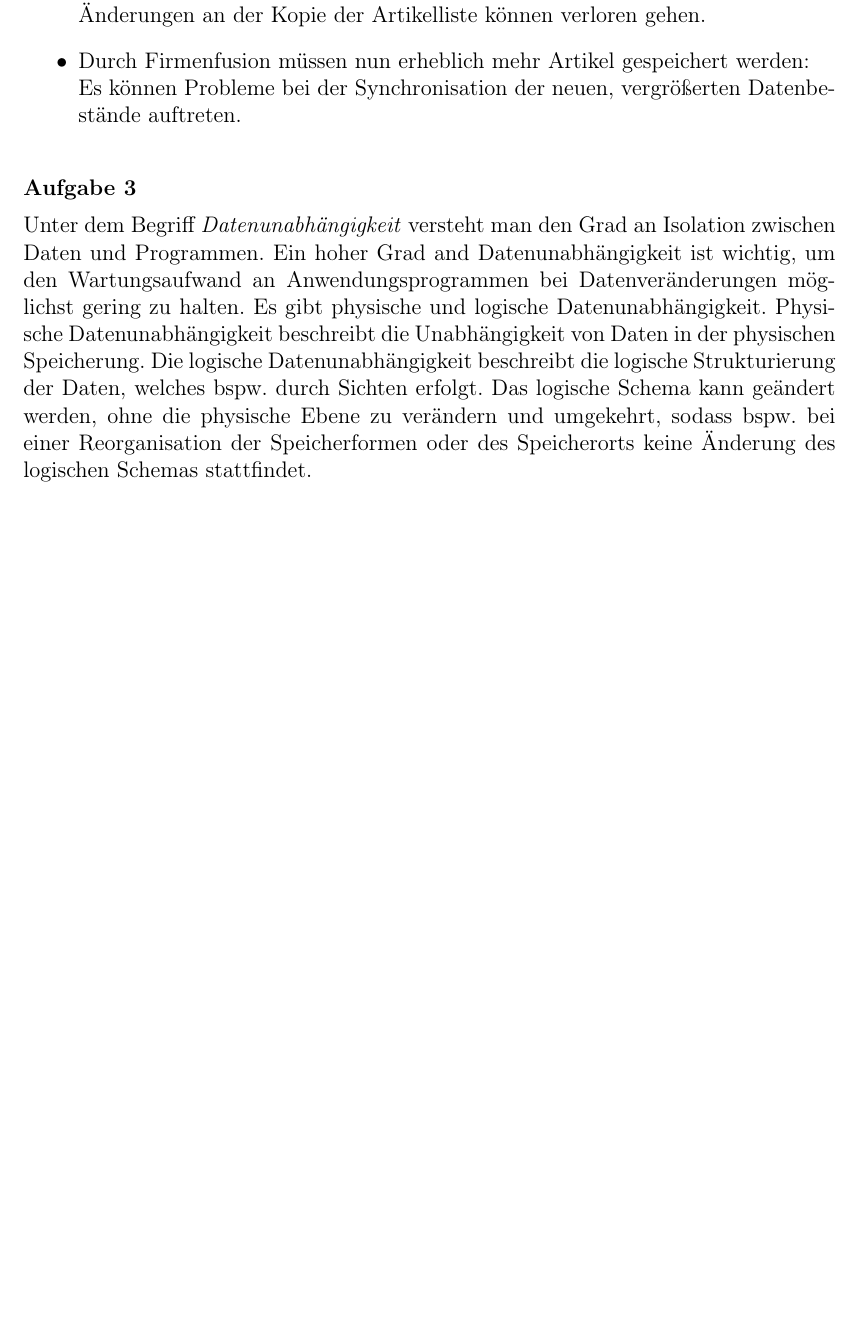
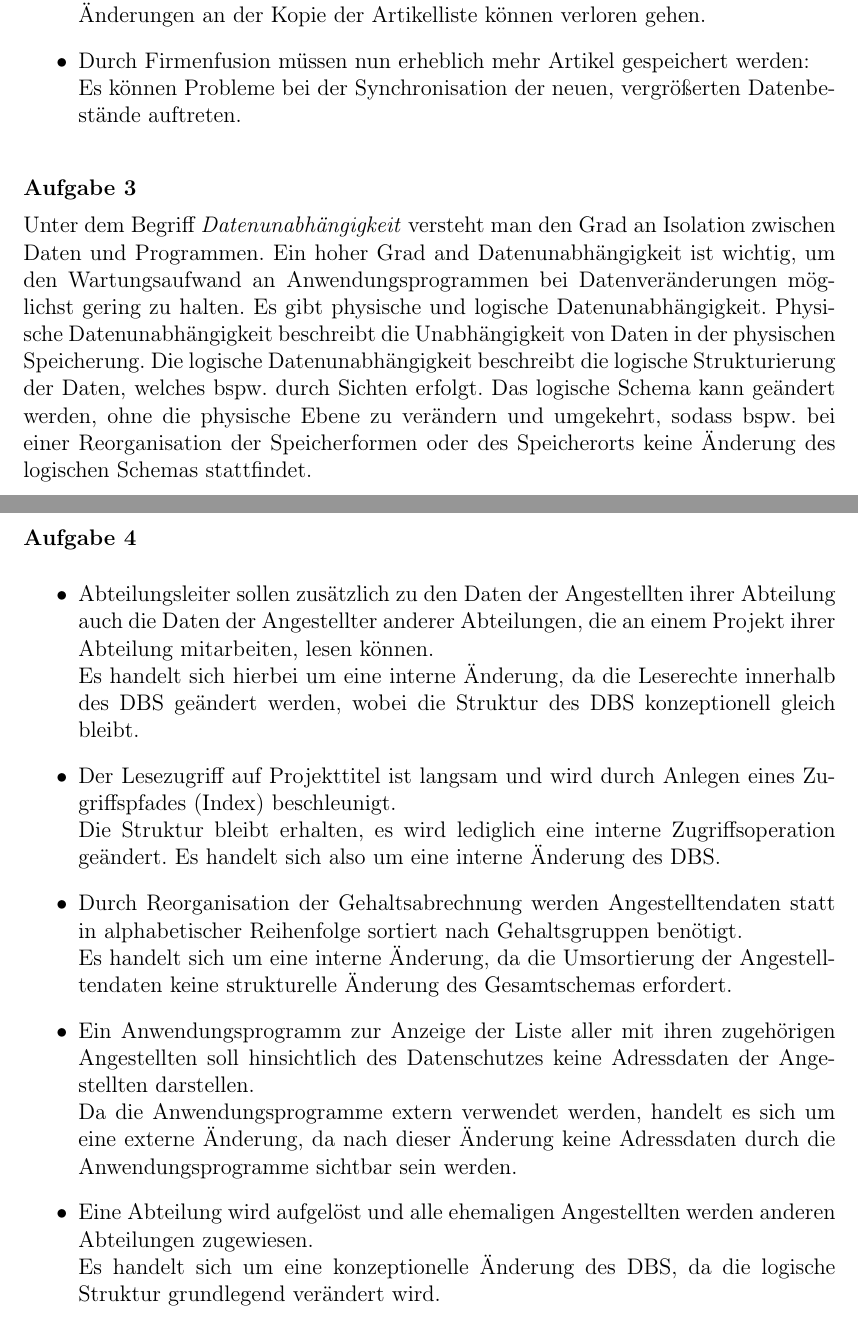
Before and after one commit to ybrenning/DBS-Serien, a LaTeX document (src/DBS-UEB01.tex): part of page 2 of 2 before the commit and two parts of pages 2 and 3 of 3 after it, the two joined at a grey line, cut so that both start at the same text, the shorter picture padded with empty space. Compiled offline with pdfLaTeX.

Commit message:
Aufgabe 4

```diff
--- a/src/DBS-UEB01.tex
+++ b/src/DBS-UEB01.tex
@@ -159,6 +159,31 @@
 
     \newpage
 
+    \Aufgabe{4}
+    \begin{itemize}
+        \item Abteilungsleiter sollen zusätzlich zu den Daten der Angestellten ihrer Abteilung auch die Daten der
+        Angestellter anderer Abteilungen, die an einem Projekt ihrer Abteilung mitarbeiten, lesen können.
+        \newline Es handelt sich hierbei um eine interne Änderung, da die Leserechte innerhalb des DBS
+        geändert werden, wobei die Struktur des DBS konzeptionell gleich bleibt.
+        \item Der Lesezugriff auf Projekttitel ist langsam und wird durch Anlegen eines Zugriffspfades (Index)
+        beschleunigt.
+        \newline Die Struktur bleibt erhalten, es wird lediglich eine interne Zugriffsoperation geändert.
+        Es handelt sich also um eine interne Änderung des DBS.
+        \item Durch Reorganisation der Gehaltsabrechnung werden Angestelltendaten statt in alphabetischer Reihenfolge
+        sortiert nach Gehaltsgruppen benötigt.
+        \newline Es handelt sich um eine interne Änderung, da die Umsortierung der Angestelltendaten keine
+        strukturelle Änderung des Gesamtschemas erfordert.
+        \item Ein Anwendungsprogramm zur Anzeige der Liste aller mit ihren zugehörigen Angestellten soll hinsichtlich
+        des Datenschutzes keine Adressdaten der Angestellten darstellen.
+        \newline Da die Anwendungsprogramme extern verwendet werden, handelt es sich um eine externe Änderung, da
+        nach dieser Änderung keine Adressdaten durch die Anwendungsprogramme sichtbar sein werden.
+        \item Eine Abteilung wird aufgelöst und alle ehemaligen Angestellten werden anderen Abteilungen zugewiesen.
+        \newline Es handelt sich um eine konzeptionelle Änderung des DBS, da die logische Struktur grundlegend verändert
+        wird.
+    \end{itemize}
+
+    \newpage
+
 %%%%%%%%%%%%%%%%%%%%%%%%%%%%%%%%%%%%%%%%%%%%%%%%%%%%%%
 %%%%%%%%%%%%%%%%%%%%%%%%%%%%%%%%%%%%%%%%%%%%%%%%%%%%%%
 \end{document}
```
Also changed, not shown: out/DBS-UEB01.pdf.
